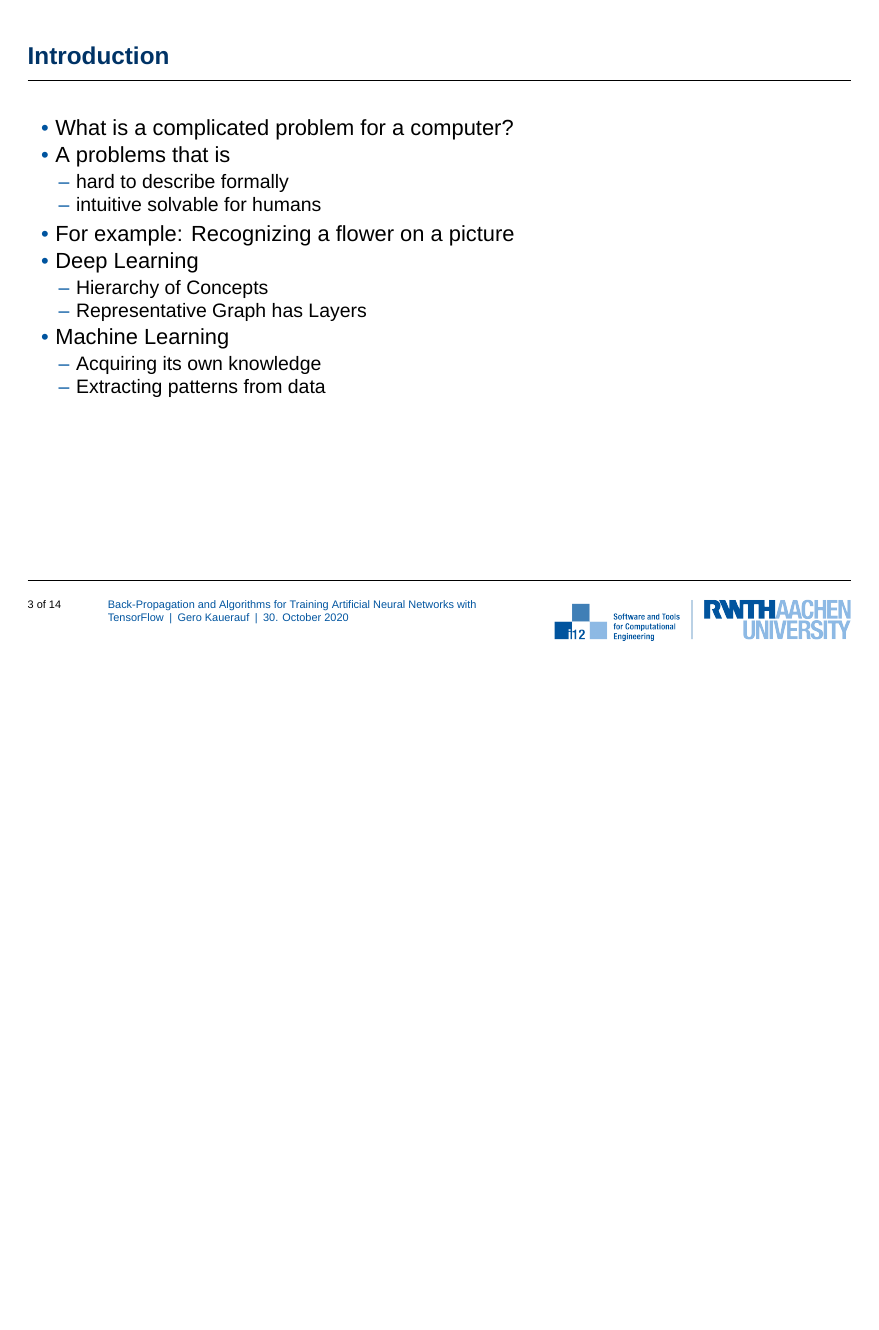
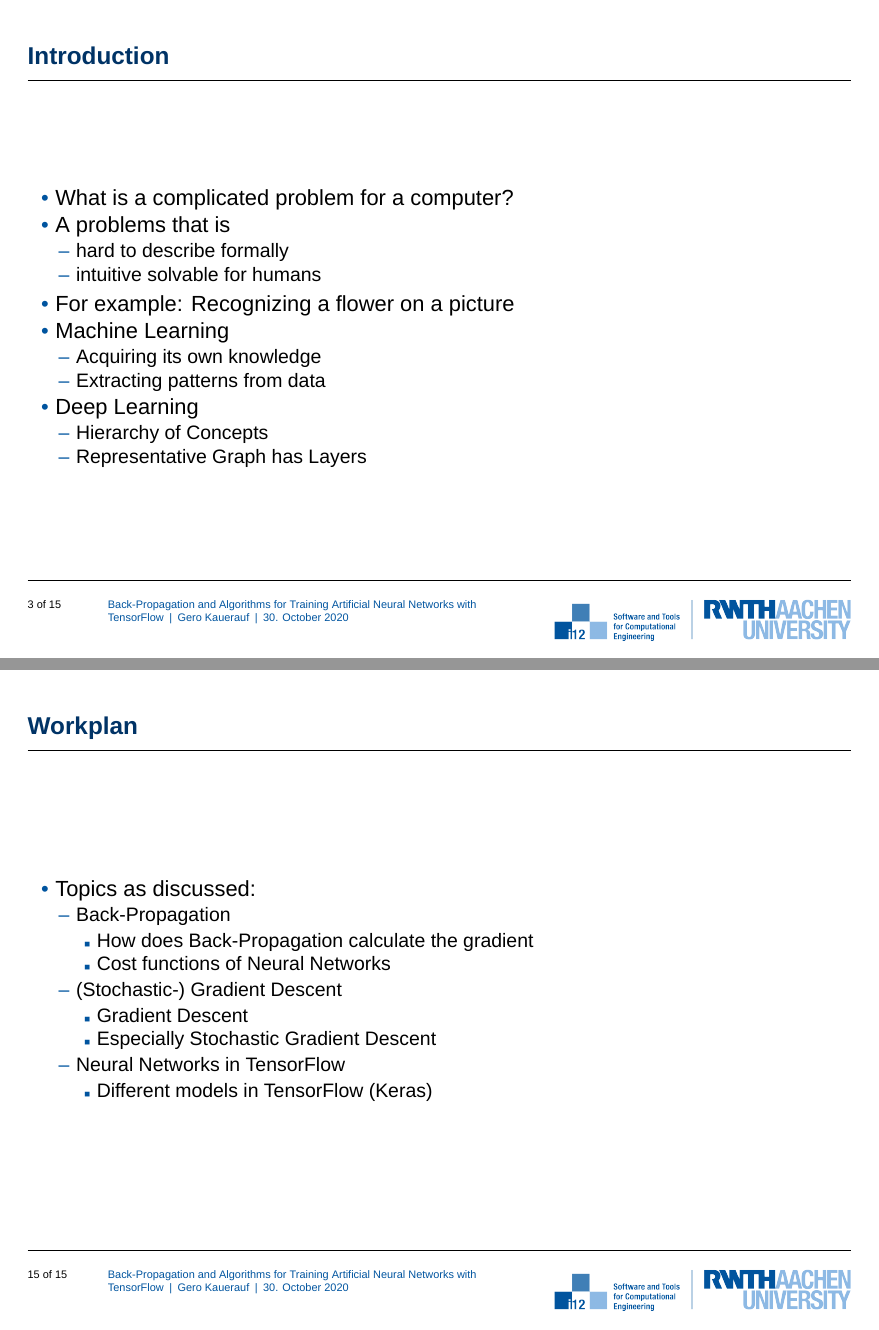
Before and after one commit to GeroKauerauf/seminar, LaTeX slides (proposal-slides/slides.tex): page 20 of 66 before the commit and pages 3 and 15 of 15 after it, the two joined at a grey line, the shorter picture padded with empty space. Compiled offline with XeLaTeX; a missing font is replaced by an installed copy or a similar font.

Commit message:
Workplan in proposal-slides/slides.tex
These are now the topics I will work on.

```diff
--- a/proposal-slides/slides.tex
+++ b/proposal-slides/slides.tex
@@ -3,7 +3,8 @@
 % 12.11.2014: Revision 1 (Harold Bruintjes, Tim Lange)
 
 % For RWTH, beamer should be loaded with class option t (top)
-\documentclass[t]{beamer} % use [handout] instead of [t] for handout
+% \documentclass[t]{beamer} % use [handout] instead of [t] for handout
+\documentclass[handout]{beamer}
 
 % Use fontspec to get Arial font
 % Requires use of XeLaTeX
@@ -89,15 +90,15 @@
             \item intuitive solvable for humans
         \end{itemize}
         \item For example: Recognizing a flower on a picture
+        \item Machine Learning
+        \begin{itemize}[<+->]
+            \item Acquiring its own knowledge
+            \item Extracting patterns from data
+        \end{itemize}
         \item Deep Learning
         \begin{itemize}[<+->]
             \item Hierarchy of Concepts
             \item Representative Graph has Layers
-        \end{itemize}
-        \item Machine Learning
-        \begin{itemize}[<+->]
-            \item Acquiring its own knowledge
-            \item Extracting patterns from data
         \end{itemize}
     \end{itemize}
 \end{frame}
@@ -309,4 +310,27 @@
     \end{itemize}
 \end{frame}
 
+\section{Workplan}
+\begin{frame}
+    \begin{itemize}
+        \item Topics as discussed:
+        \begin{itemize}
+            \item Back-Propagation
+            \begin{itemize}
+                \item How does Back-Propagation calculate the gradient
+                \item Cost functions of Neural Networks
+            \end{itemize}
+            \item (Stochastic-) Gradient Descent
+            \begin{itemize}
+                \item Gradient Descent
+                \item Especially Stochastic Gradient Descent
+            \end{itemize}
+            \item Neural Networks in TensorFlow
+            \begin{itemize}
+                \item Different models in TensorFlow (Keras)
+            \end{itemize}
+        \end{itemize}
+    \end{itemize}
+\end{frame}
+
 \end{document}
```
